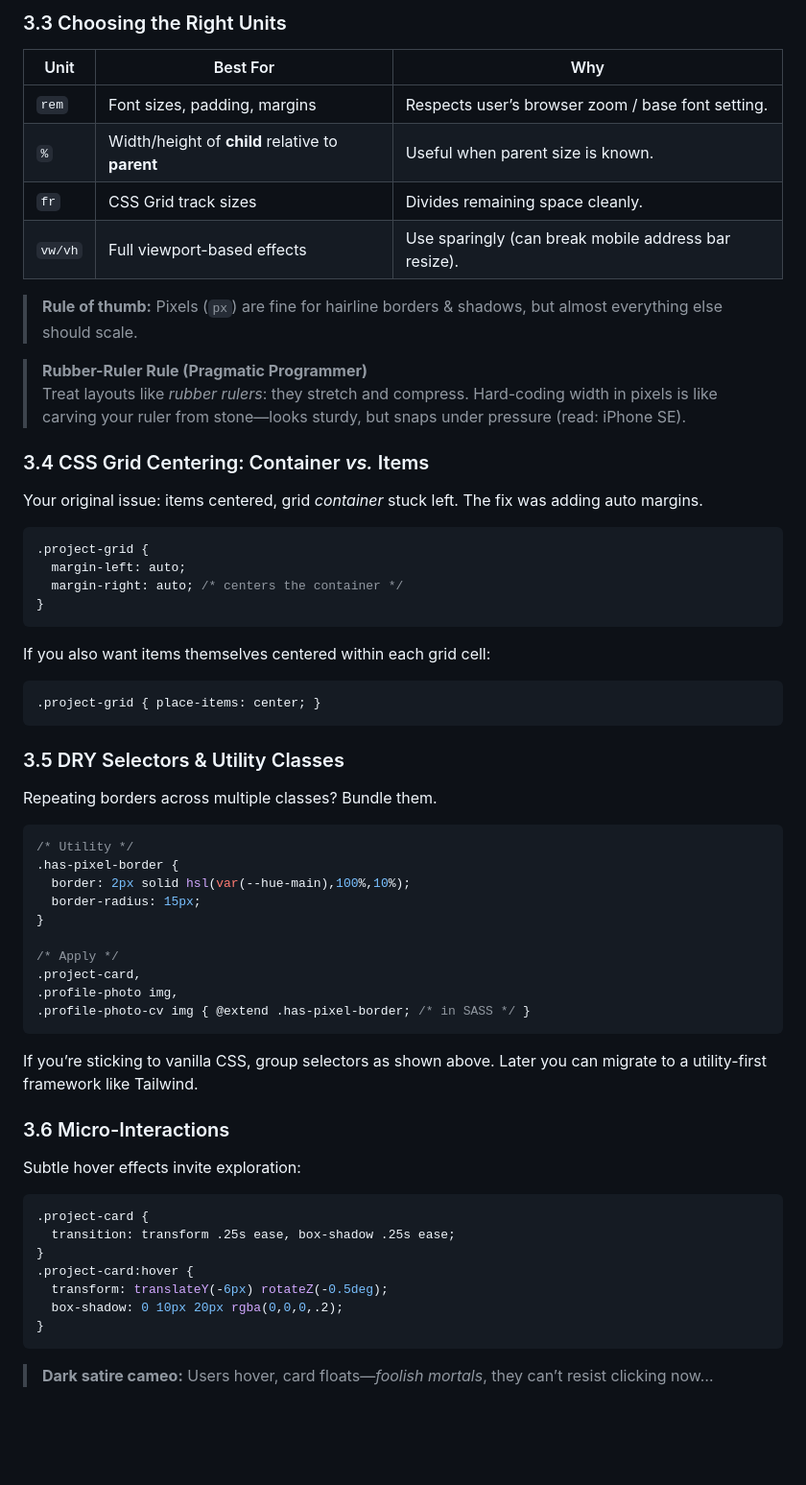
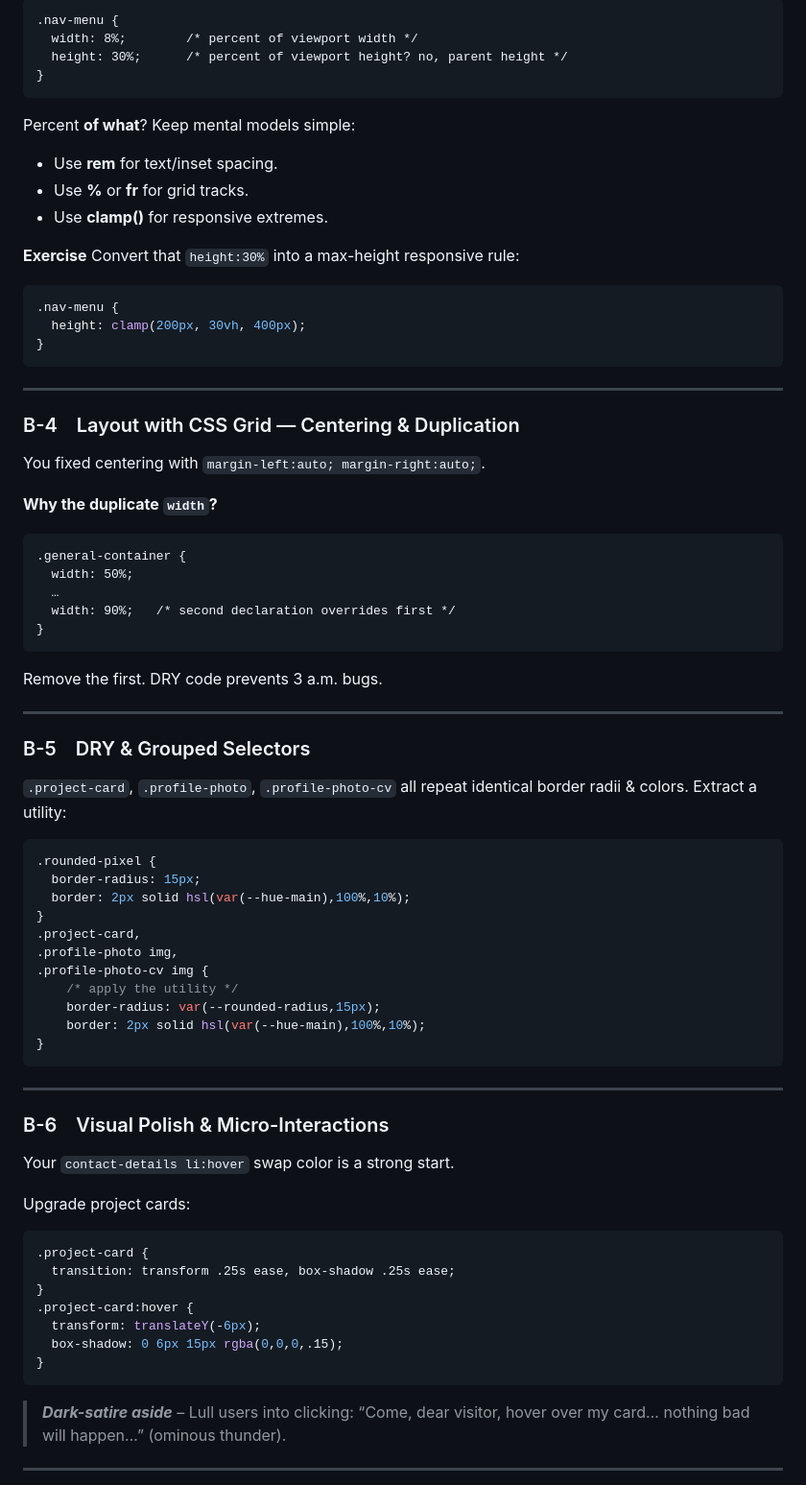
Before and after one commit to DanIsaksson/TestPortfolio, a Markdown page: lesson-document.md, the part around one of its changes. Shown at 96% size. Rendered like a GitHub page; blank space fills up the shorter version.

````diff
--- a/lesson-document.md
+++ b/lesson-document.md
@@ -169,62 +201,77 @@ Now the hero text scales elegantly on phones & desktops.
-### 3.3 Choosing the Right Units
-| Unit | Best For | Why |
-|------|----------|-----|
-| `rem` | Font sizes, padding, margins | Respects user’s browser zoom / base font setting. |
-| `%`   | Width/height of **child** relative to **parent** | Useful when parent size is known. |
-| `fr`  | CSS Grid track sizes | Divides remaining space cleanly. |
-| `vw/vh` | Full viewport-based effects | Use sparingly (can break mobile address bar resize). |
-
-> **Rule of thumb:** Pixels (`px`) are fine for hairline borders & shadows, but almost everything else should scale.
-
-> **Rubber-Ruler Rule (Pragmatic Programmer)**
-> Treat layouts like *rubber rulers*: they stretch and compress. Hard-coding width in pixels is like carving your ruler from stone—looks sturdy, but snaps under pressure (read: iPhone SE).
-
-### 3.4 CSS Grid Centering: Container *vs.* Items
-Your original issue: items centered, grid *container* stuck left. The fix was adding auto margins.
-
-```css
-.project-grid {
-  margin-left: auto;
-  margin-right: auto; /* centers the container */
+```20:27:style.css
+.nav-menu {
+  width: 8%;        /* percent of viewport width */
+  height: 30%;      /* percent of viewport height? no, parent height */
 }
 ```
 
-If you also want items themselves centered within each grid cell:
+Percent **of what**? Keep mental models simple:
+
+* Use **rem** for text/inset spacing.
+* Use **%** or **fr** for grid tracks.
+* Use **clamp()** for responsive extremes.
+
+**Exercise** Convert that `height:30%` into a max-height responsive rule:
 
 ```css
-.project-grid { place-items: center; }
+.nav-menu {
+  height: clamp(200px, 30vh, 400px);
+}
 ```
 
-### 3.5 DRY Selectors & Utility Classes
-Repeating borders across multiple classes? Bundle them.
+---
+
+### B-4 Layout with CSS Grid — Centering & Duplication
+You fixed centering with `margin-left:auto; margin-right:auto;`.
+
+**Why the duplicate `width`?**
+
+```73:83:style.css
+.general-container {
+  width: 50%;
+  …
+  width: 90%;   /* second declaration overrides first */
+}
+```
+
+Remove the first. DRY code prevents 3 a.m. bugs.
+
+---
+
+### B-5 DRY & Grouped Selectors
+`.project-card`, `.profile-photo`, `.profile-photo-cv` all repeat identical border radii & colors. Extract a utility:
 
 ```css
-/* Utility */
-.has-pixel-border {
+.rounded-pixel {
+  border-radius: 15px;
   border: 2px solid hsl(var(--hue-main),100%,10%);
-  border-radius: 15px;
 }
-
-/* Apply */
 .project-card,
 .profile-photo img,
-.profile-photo-cv img { @extend .has-pixel-border; /* in SASS */ }
+.profile-photo-cv img {
+    /* apply the utility */
+    border-radius: var(--rounded-radius,15px);
+    border: 2px solid hsl(var(--hue-main),100%,10%);
+}
 ```
 
-If you’re sticking to vanilla CSS, group selectors as shown above. Later you can migrate to a utility-first framework like Tailwind.
+---
 
-### 3.6 Micro-Interactions
-Subtle hover effects invite exploration:
+### B-6 Visual Polish & Micro-Interactions
+Your `contact-details li:hover` swap color is a strong start.
+
+Upgrade project cards:
 
 ```css
 .project-card {
   transition: transform .25s ease, box-shadow .25s ease;
 }
 .project-card:hover {
-  transform: translateY(-6px) rotateZ(-0.5deg);
-  box-shadow: 0 10px 20px rgba(0,0,0,.2);
+  transform: translateY(-6px);
+  box-shadow: 0 6px 15px rgba(0,0,0,.15);
 }
 ```
 
-> **Dark satire cameo:** Users hover, card floats—*foolish mortals*, they can’t resist clicking now…
+> ***Dark-satire aside*** – Lull users into clicking: “Come, dear visitor, hover over my card… nothing bad will happen…” (ominous thunder).
+---
 
````
Also changed, not shown: other parts of lesson-document.md (+198 -204 lines).
